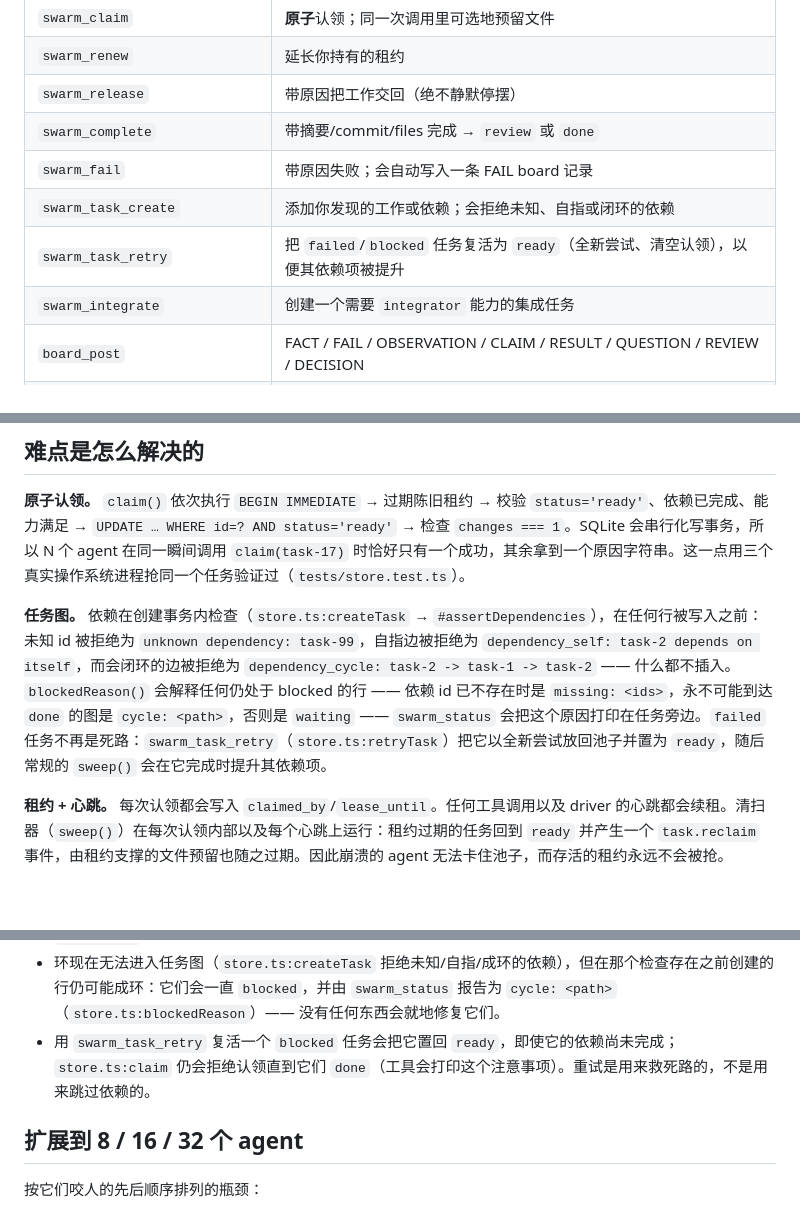
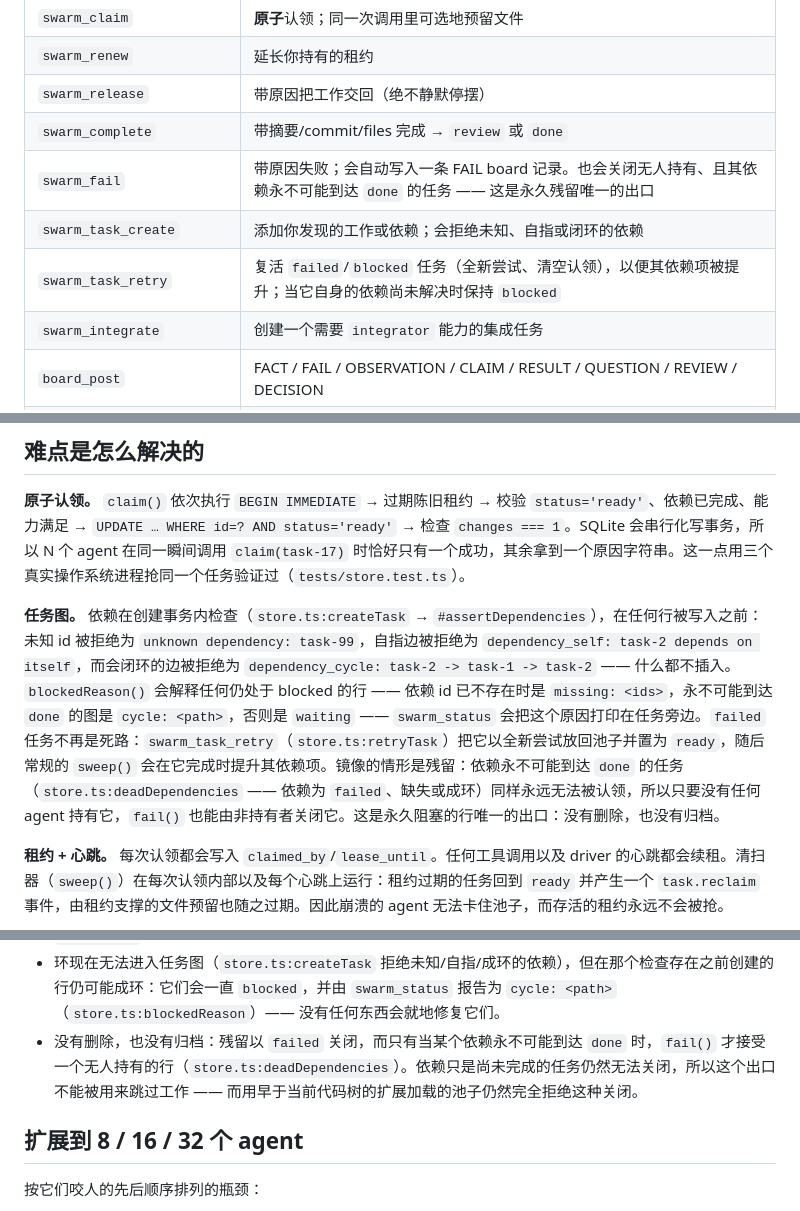
Before and after one commit to Espboxx/omp-swarm, a Markdown page: README.zh-CN.md, 3 parts joined by grey strips. GitHub-like rendering; blank space fills up the shorter version.

```diff
--- a/README.zh-CN.md
+++ b/README.zh-CN.md
@@ -244,9 +244,9 @@ bun run rpc:dump -- --ui --installed --command "/swarm on" --command "/swarm off
 | `swarm_renew` | 延长你持有的租约 |
 | `swarm_release` | 带原因把工作交回（绝不静默停摆） |
 | `swarm_complete` | 带摘要/commit/files 完成 → `review` 或 `done` |
-| `swarm_fail` | 带原因失败；会自动写入一条 FAIL board 记录 |
+| `swarm_fail` | 带原因失败；会自动写入一条 FAIL board 记录。也会关闭无人持有、且其依赖永不可能到达 `done` 的任务 —— 这是永久残留唯一的出口 |
 | `swarm_task_create` | 添加你发现的工作或依赖；会拒绝未知、自指或闭环的依赖 |
-| `swarm_task_retry` | 把 `failed`/`blocked` 任务复活为 `ready`（全新尝试、清空认领），以便其依赖项被提升 |
+| `swarm_task_retry` | 复活 `failed`/`blocked` 任务（全新尝试、清空认领），以便其依赖项被提升；当它自身的依赖尚未解决时保持 `blocked` |
 | `swarm_integrate` | 创建一个需要 `integrator` 能力的集成任务 |
 | `board_post` | FACT / FAIL / OBSERVATION / CLAIM / RESULT / QUESTION / REVIEW / DECISION |
 | `board_search` | 按 type/task/agent/tag/keyword 过滤 |
@@ -266,7 +266,7 @@ bun run rpc:dump -- --ui --installed --command "/swarm on" --command "/swarm off
 **任务图。** 依赖在创建事务内检查（`store.ts:createTask` →
 `#assertDependencies`），在任何行被写入之前：未知 id 被拒绝为
 `unknown dependency: task-99`，自指边被拒绝为 `dependency_self: task-2 depends on itself`，而会闭环的边被拒绝为
-`dependency_cycle: task-2 -> task-1 -> task-2` —— 什么都不插入。`blockedReason()` 会解释任何仍处于 blocked 的行 —— 依赖 id 已不存在时是 `missing: <ids>`，永不可能到达 `done` 的图是 `cycle: <path>`，否则是 `waiting` —— `swarm_status` 会把这个原因打印在任务旁边。`failed` 任务不再是死路：`swarm_task_retry`（`store.ts:retryTask`）把它以全新尝试放回池子并置为 `ready`，随后常规的 `sweep()` 会在它完成时提升其依赖项。
+`dependency_cycle: task-2 -> task-1 -> task-2` —— 什么都不插入。`blockedReason()` 会解释任何仍处于 blocked 的行 —— 依赖 id 已不存在时是 `missing: <ids>`，永不可能到达 `done` 的图是 `cycle: <path>`，否则是 `waiting` —— `swarm_status` 会把这个原因打印在任务旁边。`failed` 任务不再是死路：`swarm_task_retry`（`store.ts:retryTask`）把它以全新尝试放回池子并置为 `ready`，随后常规的 `sweep()` 会在它完成时提升其依赖项。镜像的情形是残留：依赖永不可能到达 `done` 的任务（`store.ts:deadDependencies` —— 依赖为 `failed`、缺失或成环）同样永远无法被认领，所以只要没有任何 agent 持有它，`fail()` 也能由非持有者关闭它。这是永久阻塞的行唯一的出口：没有删除，也没有归档。
 
 **租约 + 心跳。** 每次认领都会写入 `claimed_by`/`lease_until`。任何工具调用以及 driver 的心跳都会续租。清扫器（`sweep()`）在每次认领内部以及每个心跳上运行：租约过期的任务回到 `ready` 并产生一个 `task.reclaim` 事件，由租约支撑的文件预留也随之过期。因此崩溃的 agent 无法卡住池子，而存活的租约永远不会被抢。
 
@@ -371,7 +371,7 @@ UI 那次运行还断言了状态行跟随整个过程：`idle → planning →
 - 最响的那个界面是 `TERMINAL.sendNotification`，`PI_NOTIFICATIONS=off` 会抑制它，无头终端会丢弃它。常驻标记（widget + 状态行）也只存在于 UI，所以 `--no-ui` 会话只有在多 agent 模式关闭时才会以转录消息的形式拿到摘要。
 - `swarm_wait` 会阻塞一个 worker 回合；它不是调度器的替代品。
 - 环现在无法进入任务图（`store.ts:createTask` 拒绝未知/自指/成环的依赖），但在那个检查存在之前创建的行仍可能成环：它们会一直 `blocked`，并由 `swarm_status` 报告为 `cycle: <path>`（`store.ts:blockedReason`）—— 没有任何东西会就地修复它们。
-- 用 `swarm_task_retry` 复活一个 `blocked` 任务会把它置回 `ready`，即使它的依赖尚未完成；`store.ts:claim` 仍会拒绝认领直到它们 `done`（工具会打印这个注意事项）。重试是用来救死路的，不是用来跳过依赖的。
+- 没有删除，也没有归档：残留以 `failed` 关闭，而只有当某个依赖永不可能到达 `done` 时，`fail()` 才接受一个无人持有的行（`store.ts:deadDependencies`）。依赖只是尚未完成的任务仍然无法关闭，所以这个出口不能被用来跳过工作 —— 而用早于当前代码树的扩展加载的池子仍然完全拒绝这种关闭。
 
 ## 扩展到 8 / 16 / 32 个 agent
 
```
Also changed, not shown: README.md (+11 -6 lines).
